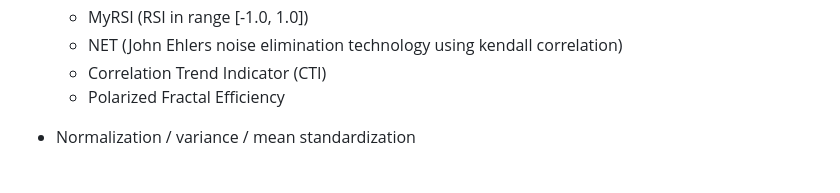
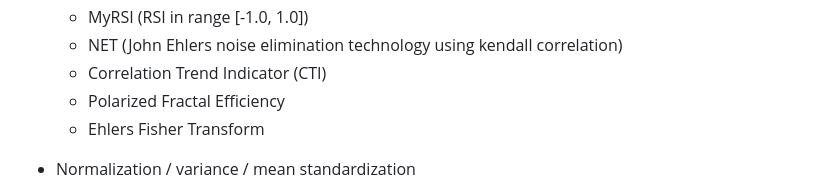
Before and after one commit to MathisWellmann/sliding_features-rs, a Markdown page: README.md, the part around one of its changes. GitHub-like rendering.

Commit message:
added john ehlers fisher transform indicator

```diff
--- a/README.md
+++ b/README.md
@@ -154,7 +154,8 @@ A View defines the function which processes value updates. They currently includ
     * MyRSI (RSI in range [-1.0, 1.0])
     * NET (John Ehlers noise elimination technology using kendall correlation)
     * Correlation Trend Indicator (CTI)
-    - Polarized Fractal Efficiency
+    * Polarized Fractal Efficiency
+    * Ehlers Fisher Transform
 * Normalization / variance / mean standardization
     * HLNormalizer, a sliding high-low normalizer
     * Variance Stabilizing Transform (VST)
```
Also changed, not shown: other parts of README.md (+7 -0 lines), img/ehlers_fisher_transform.png (added), 3 other files.
